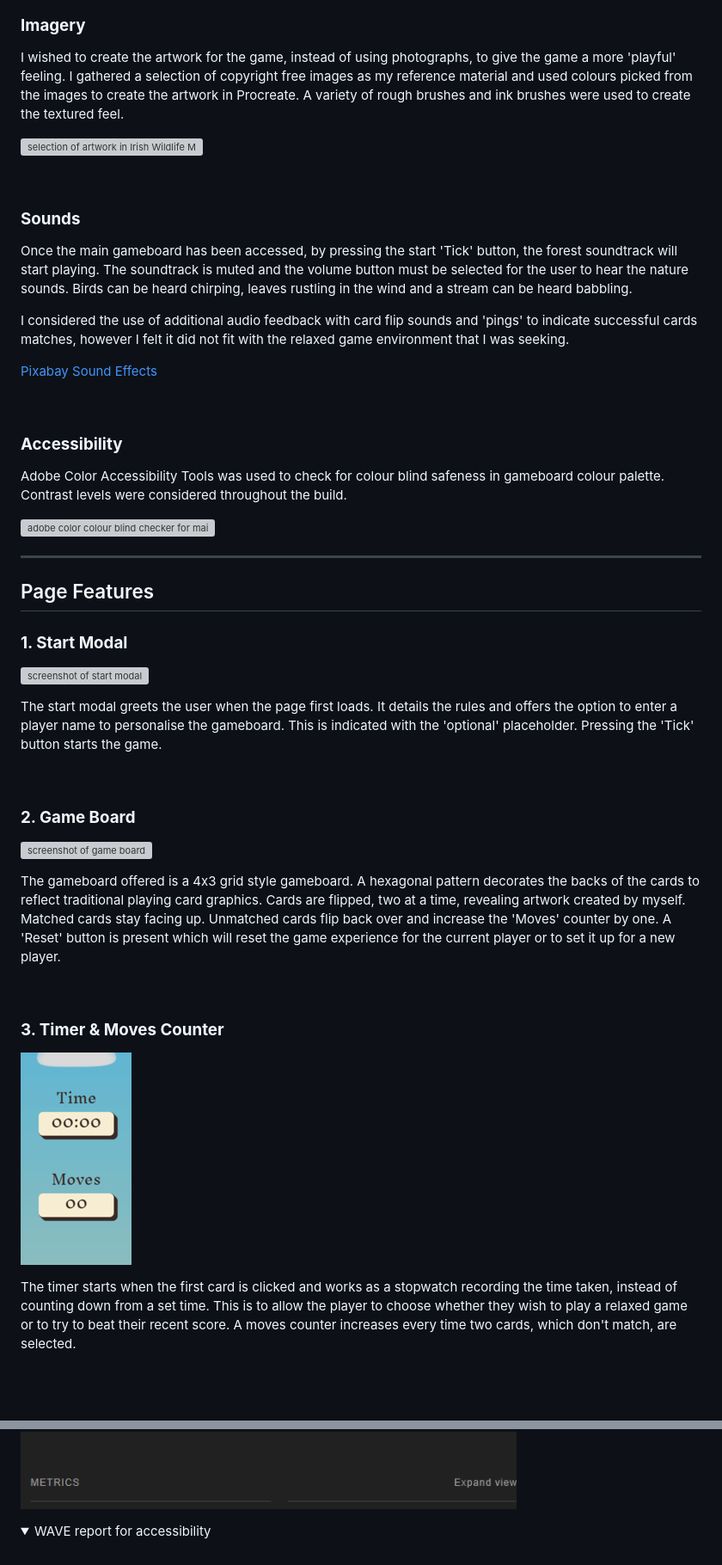
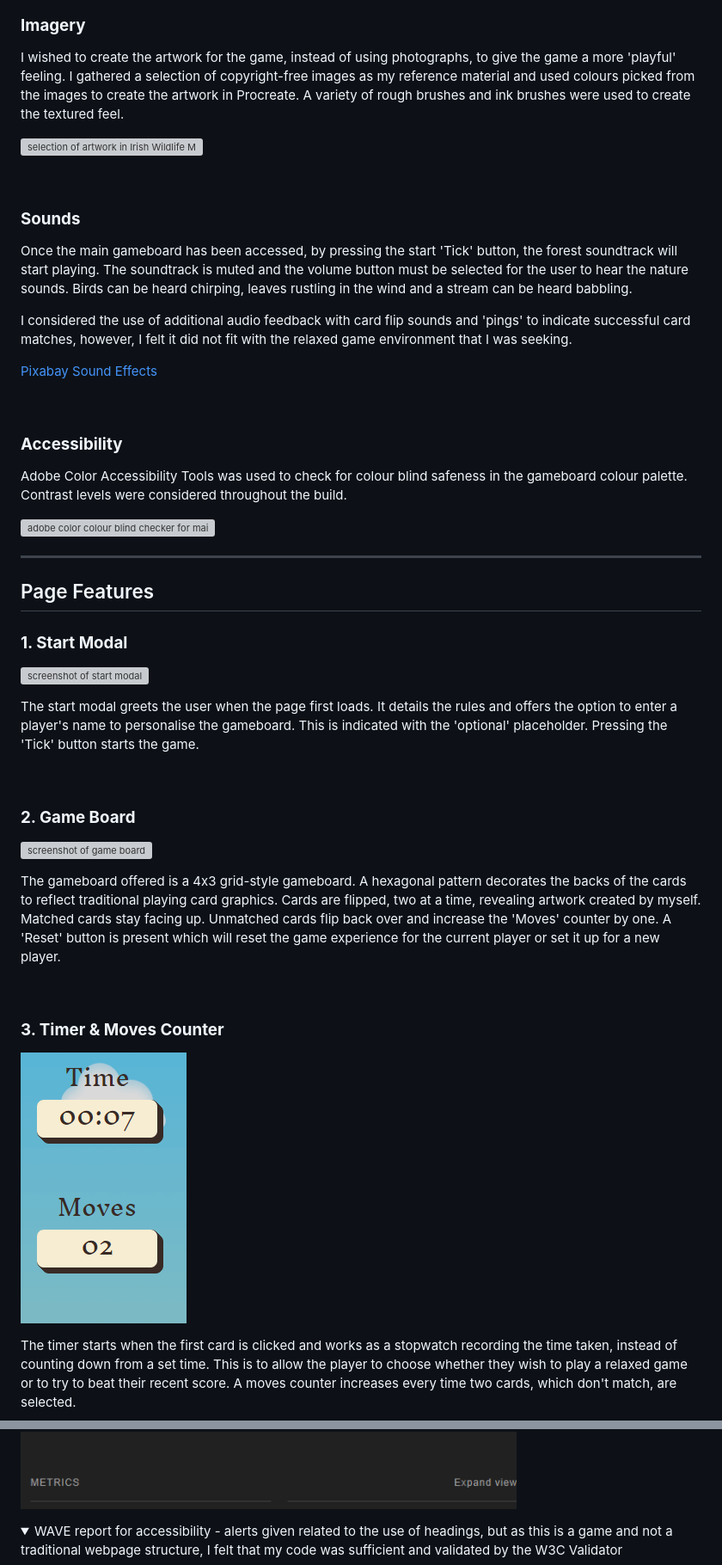
Before and after one commit to amylour/irish_wildlife_matchup, a Markdown page: README.md, 2 parts joined by grey strips. Shown: that part at 86% size. Drawn GitHub-style; pictures changed too: docs/images/feature_time_moves.png; folded sections open; blank space fills up the shorter version; grey boxes are pictures that could not be loaded.

Commit message:
Finished README sections, spell check

```diff
--- a/README.md
+++ b/README.md
@@ -196,7 +196,7 @@ I chose the serif font 'Inknut Antiqua' from [Google Fonts](https://fonts.google
 
 ### **Imagery**
 
-I wished to create the artwork for the game, instead of using photographs, to give the game a more 'playful' feeling. I gathered a selection of copyright free images as my reference material and used colours picked from the images to create the artwork in Procreate. A variety of rough brushes and ink brushes were used to create the textured feel.
+I wished to create the artwork for the game, instead of using photographs, to give the game a more 'playful' feeling. I gathered a selection of copyright-free images as my reference material and used colours picked from the images to create the artwork in Procreate. A variety of rough brushes and ink brushes were used to create the textured feel.
 
 ![selection of artwork in Irish Wildlife MatchUp](docs/images/iw_animals_art.png)
 
@@ -206,7 +206,7 @@ I wished to create the artwork for the game, instead of using photographs, to gi
 
 Once the main gameboard has been accessed, by pressing the start 'Tick' button, the forest soundtrack will start playing. The soundtrack is muted and the volume button must be selected for the user to hear the nature sounds. Birds can be heard chirping, leaves rustling in the wind and a stream can be heard babbling.
 
-I considered the use of additional audio feedback with card flip sounds and 'pings' to indicate successful cards matches, however I felt it did not fit with the relaxed game environment that I was seeking.
+I considered the use of additional audio feedback with card flip sounds and 'pings' to indicate successful card matches, however, I felt it did not fit with the relaxed game environment that I was seeking.
 
 [Pixabay Sound Effects](https://pixabay.com/sound-effects/forest-with-small-river-birds-and-nature-field-recording-6735/)
 
@@ -214,7 +214,7 @@ I considered the use of additional audio feedback with card flip sounds and 'pin
 
 ### **Accessibility**
 
-Adobe Color Accessibility Tools was used to check for colour blind safeness in gameboard colour palette. Contrast levels were considered throughout the build.
+Adobe Color Accessibility Tools was used to check for colour blind safeness in the gameboard colour palette. Contrast levels were considered throughout the build.
 
 ![adobe color colour blind checker for main swatch](docs/images/gameboard_cbs.png)
 
@@ -225,14 +225,14 @@ Adobe Color Accessibility Tools was used to check for colour blind safeness in g
 ### **1. Start Modal**
 ![screenshot of start modal](docs/images/feature_startmodal.png)
 
-The start modal greets the user when the page first loads. It details the rules and offers the option to enter a player name to personalise the gameboard. This is indicated with the 'optional' placeholder. Pressing the 'Tick' button starts the game.
+The start modal greets the user when the page first loads. It details the rules and offers the option to enter a player's name to personalise the gameboard. This is indicated with the 'optional' placeholder. Pressing the 'Tick' button starts the game.
 
 <br>
 
 ### **2. Game Board**
 ![screenshot of game board](docs/images/feature_gameboard_com.png)
 
-The gameboard offered is a 4x3 grid style gameboard. A hexagonal pattern decorates the backs of the cards to reflect traditional playing card graphics. Cards are flipped, two at a time, revealing artwork created by myself. Matched cards stay facing up. Unmatched cards flip back over and increase the 'Moves' counter by one. A 'Reset' button is present which will reset the game experience for the current player or to set it up for a new player.
+The gameboard offered is a 4x3 grid-style gameboard. A hexagonal pattern decorates the backs of the cards to reflect traditional playing card graphics. Cards are flipped, two at a time, revealing artwork created by myself. Matched cards stay facing up. Unmatched cards flip back over and increase the 'Moves' counter by one. A 'Reset' button is present which will reset the game experience for the current player or set it up for a new player.
 
 <br>
 
@@ -449,8 +450,9 @@ The [W3C Validator](https://validator.w3.org/) was used to validate HTML and the
 ![desktop lighthouse scores](docs/validation/mobile_lighthouse.png)
 </details>
 
+
 <details>
-<summary>WAVE report for accessibility</summary>
+<summary>WAVE report for accessibility - alerts given related to the use of headings, but as this is a game and not a traditional webpage structure, I felt that my code was sufficient and validated by the W3C Validator</summary>
 
 ![WAVE report for accessibility](docs/validation/wave_validation.png)
 </details>
```
Also changed, not shown: other parts of README.md (+64 -63 lines), docs/images/feature_recentscore.png.
